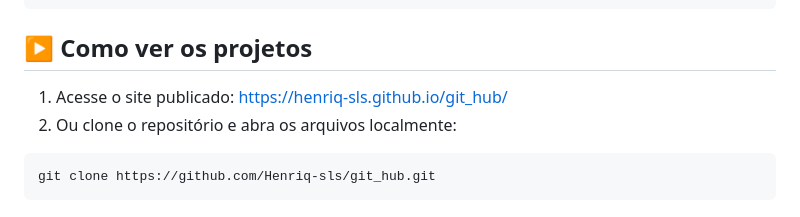
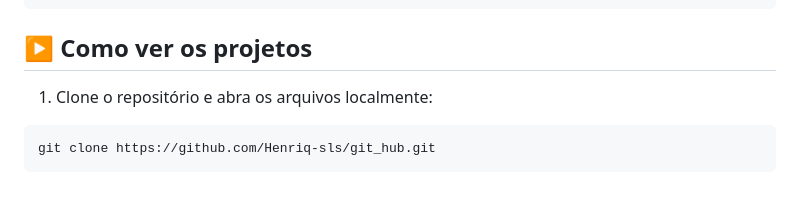
Before and after one commit to Henriq-sls/git_hub, a Markdown page: README.md, the part around one of its changes. Drawn GitHub-style.

Commit message:
Fix Colab link and update project viewing instructions
Updated Google Colab link in the Programming Logic section and modified instructions for viewing projects.

````diff
--- a/README.md
+++ b/README.md
@@ -87,8 +87,7 @@ git_hub/
 
 ## ▶️ Como ver os projetos
 
-1. Acesse o site publicado: https://henriq-sls.github.io/git_hub/
-2. Ou clone o repositório e abra os arquivos localmente:
+1. Clone o repositório e abra os arquivos localmente:
 
 ```bash
 git clone https://github.com/Henriq-sls/git_hub.git
````
Also changed, not shown: other parts of README.md (+1 -1 lines).
